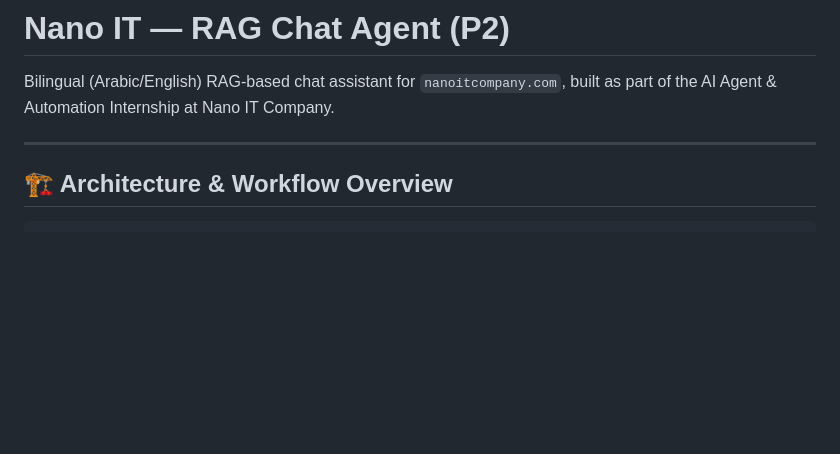
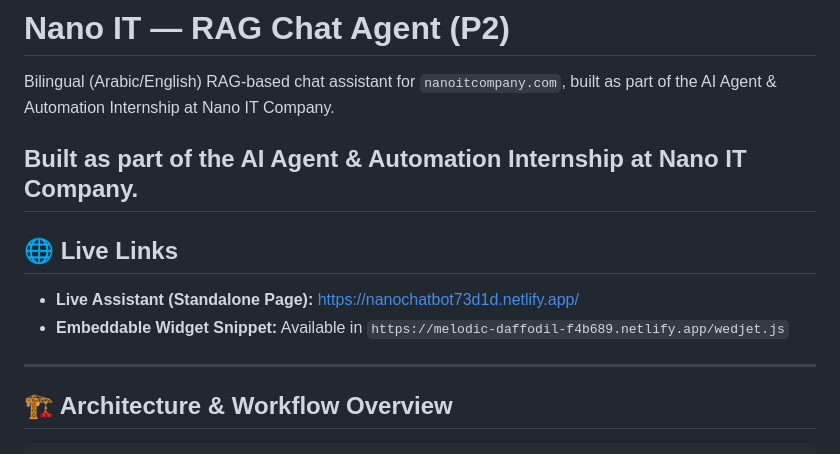
Before and after one commit to Marahamj/-Nano-IT-Website-Assistant, a Markdown page: README.md, the part around the change. Drawn GitHub-style; blank space fills up the shorter version.

Commit message:
Update README with live links and project details
Added live links and clarified project description.

````diff
--- a/README.md
+++ b/README.md
@@ -2,7 +2,15 @@
 
 Bilingual (Arabic/English) RAG-based chat assistant for `nanoitcompany.com`, built as part of the AI Agent & Automation Internship at Nano IT Company.
 
+Built as part of the AI Agent & Automation Internship at Nano IT Company.
 ---
+## 🌐 Live Links
+* **Live Assistant (Standalone Page):** https://nanochatbot73d1d.netlify.app/
+* **Embeddable Widget Snippet:** Available in `https://melodic-daffodil-f4b689.netlify.app/wedjet.js`
+
+---
+
+
 ## 🏗️ Architecture & Workflow Overview
 
 ```text
````
